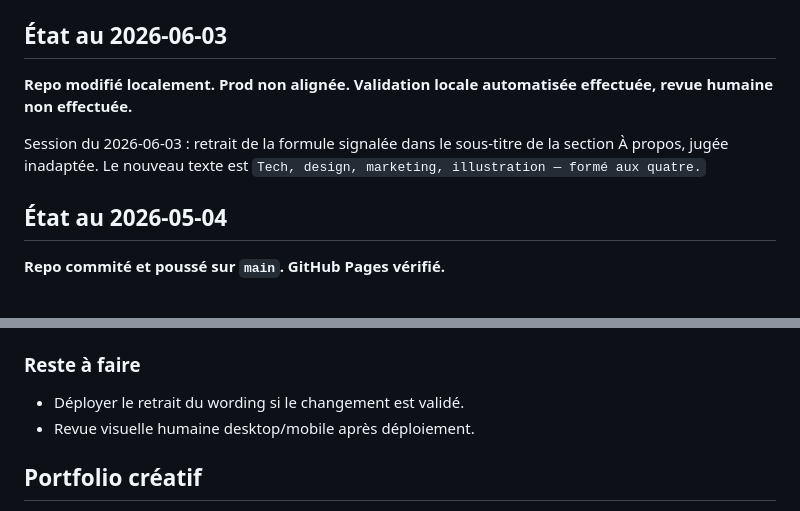
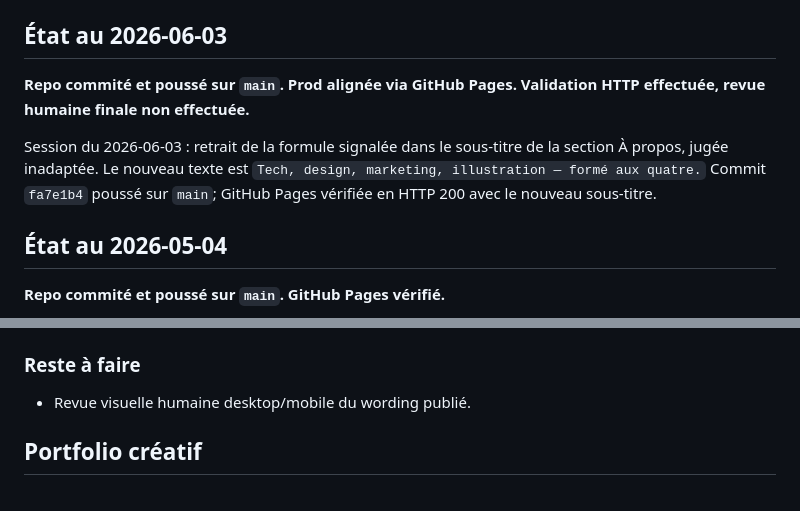
Before and after one commit to kinowill/kinowill.github.io, a Markdown page: MASTER.md, 2 parts joined by grey strips. Rendered like a GitHub page.

```diff
--- a/MASTER.md
+++ b/MASTER.md
@@ -8,9 +8,9 @@ Site statique pur : `index.html` + `style.css` + `main.js`. Déploiement prévu
 
 ## État au 2026-06-03
 
-**Repo modifié localement. Prod non alignée. Validation locale automatisée effectuée, revue humaine non effectuée.**
+**Repo commité et poussé sur `main`. Prod alignée via GitHub Pages. Validation HTTP effectuée, revue humaine finale non effectuée.**
 
-Session du 2026-06-03 : retrait de la formule signalée dans le sous-titre de la section À propos, jugée inadaptée. Le nouveau texte est `Tech, design, marketing, illustration — formé aux quatre.`
+Session du 2026-06-03 : retrait de la formule signalée dans le sous-titre de la section À propos, jugée inadaptée. Le nouveau texte est `Tech, design, marketing, illustration — formé aux quatre.` Commit `fa7e1b4` poussé sur `main`; GitHub Pages vérifiée en HTTP 200 avec le nouveau sous-titre.
 
 ## État au 2026-05-04
 
@@ -39,8 +39,7 @@ Session du 2026-05-04 : correction d'un bug de marges latérales responsive (sho
 - **Projet Lucide ajouté** : grosse carte feature après la grille des 4 projets, même format que Waldos. Badge `Projet perso · Conçu & développé de A à Z`, CTA vers `https://lucide-tests.fr/`. Visuel `assets/projet-lucide.png` récupéré depuis l'OG image du site.
 
 ### Reste à faire
-- Déployer le retrait du wording si le changement est validé.
-- Revue visuelle humaine desktop/mobile après déploiement.
+- Revue visuelle humaine desktop/mobile du wording publié.
 
 ## Portfolio créatif
 - Source publique retenue : Instagram `@lavande_outremer`.
```
Also changed, not shown: VALIDATION.md (+4 -3 lines).
